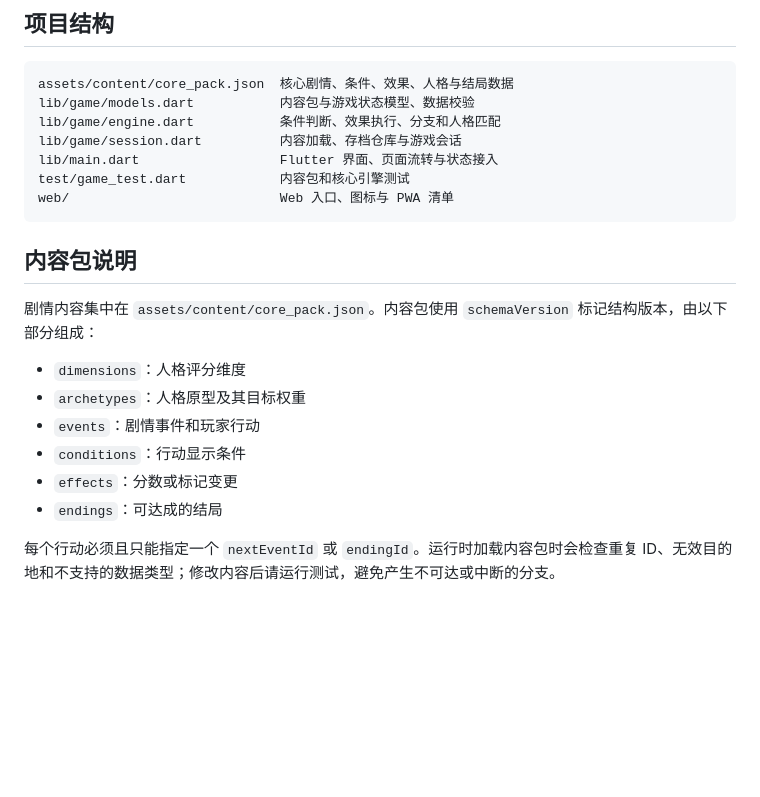
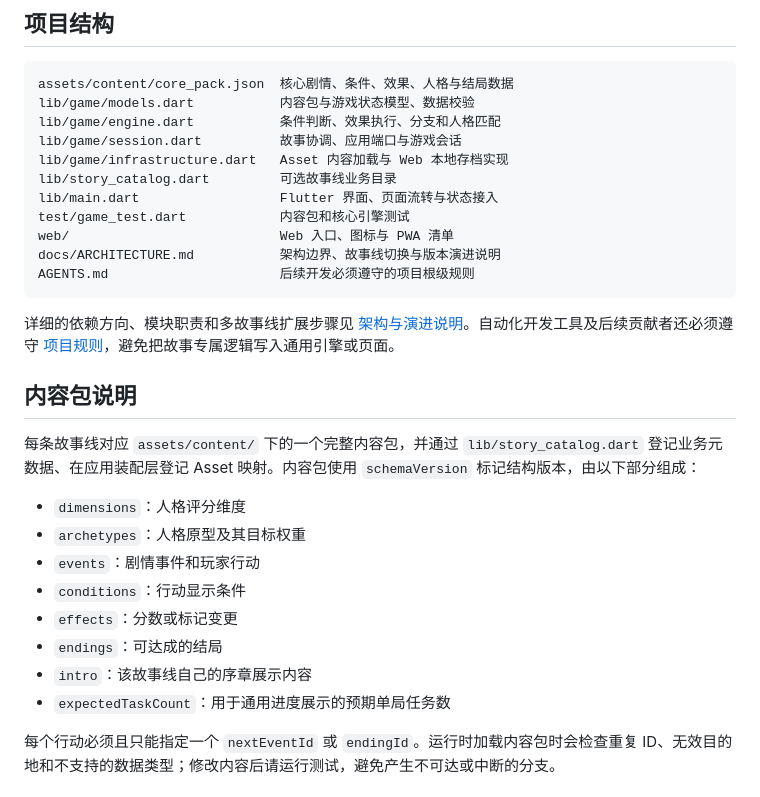
Before and after one commit to lizy-coding/persona_worldline, a Markdown page: README.md, the part around the change. Drawn GitHub-style; blank space fills up the shorter version.

Commit message:
docs: update project structure guide

````diff
--- a/README.md
+++ b/README.md
@@ -62,15 +62,25 @@ flutter test
 assets/content/core_pack.json  核心剧情、条件、效果、人格与结局数据
 lib/game/models.dart           内容包与游戏状态模型、数据校验
 lib/game/engine.dart           条件判断、效果执行、分支和人格匹配
-lib/game/session.dart          内容加载、存档仓库与游戏会话
+lib/game/session.dart          故事协调、应用端口与游戏会话
+lib/game/infrastructure.dart   Asset 内容加载与 Web 本地存档实现
+lib/story_catalog.dart         可选故事线业务目录
 lib/main.dart                  Flutter 界面、页面流转与状态接入
 test/game_test.dart            内容包和核心引擎测试
 web/                           Web 入口、图标与 PWA 清单
+docs/ARCHITECTURE.md           架构边界、故事线切换与版本演进说明
+AGENTS.md                      后续开发必须遵守的项目根级规则
 ```
+
+详细的依赖方向、模块职责和多故事线扩展步骤见
+[架构与演进说明](docs/ARCHITECTURE.md)。自动化开发工具及后续贡献者还必须遵守
+[项目规则](AGENTS.md)，避免把故事专属逻辑写入通用引擎或页面。
 
 ## 内容包说明
 
-剧情内容集中在 `assets/content/core_pack.json`。内容包使用 `schemaVersion` 标记结构版本，由以下部分组成：
+每条故事线对应 `assets/content/` 下的一个完整内容包，并通过
+`lib/story_catalog.dart` 登记业务元数据、在应用装配层登记 Asset 映射。内容包使用
+`schemaVersion` 标记结构版本，由以下部分组成：
 
 - `dimensions`：人格评分维度
 - `archetypes`：人格原型及其目标权重
@@ -78,6 +88,8 @@ web/                           Web 入口、图标与 PWA 清单
 - `conditions`：行动显示条件
 - `effects`：分数或标记变更
 - `endings`：可达成的结局
+- `intro`：该故事线自己的序章展示内容
+- `expectedTaskCount`：用于通用进度展示的预期单局任务数
 
 每个行动必须且只能指定一个 `nextEventId` 或 `endingId`。运行时加载内容包时会检查重复 ID、无效目的地和不支持的数据类型；修改内容后请运行测试，避免产生不可达或中断的分支。
 
````
